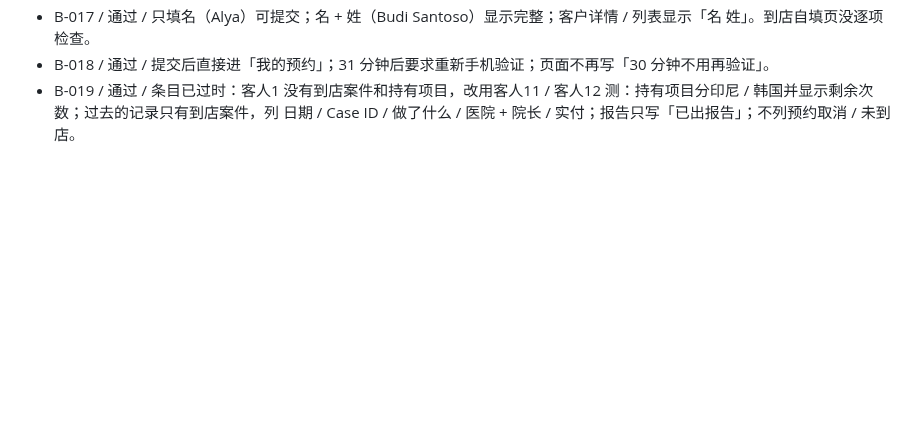
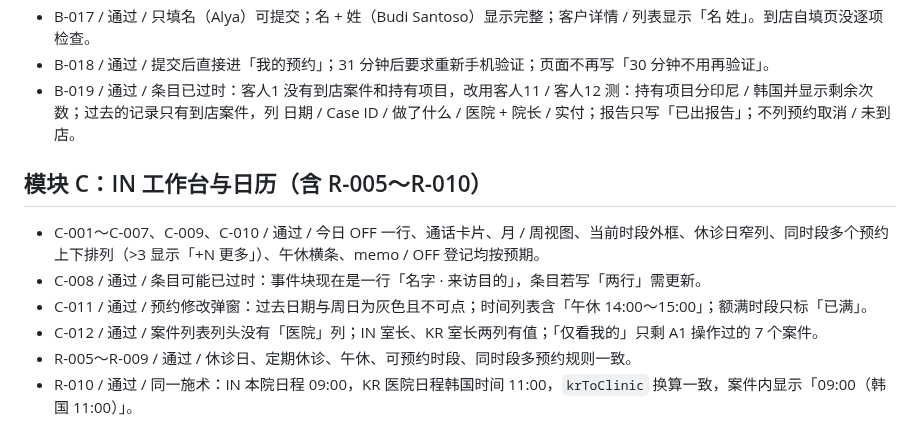
Before and after one commit to mileyzhiying-des/GMC-Network-Project, a Markdown page: docs/qa-results.md, the part around the change. GitHub-like rendering; blank space fills up the shorter version.

Commit message:
docs/qa-results.md：CMD-1008-11 第 1 轮 C 模块结果
Co-Authored-By: Claude Sonnet 5.5 <noreply@anthropic.com>

```diff
--- a/docs/qa-results.md
+++ b/docs/qa-results.md
@@ -47,3 +47,12 @@
 - B-017 / 通过 / 只填名（Alya）可提交；名 + 姓（Budi Santoso）显示完整；客户详情 / 列表显示「名 姓」。到店自填页没逐项检查。
 - B-018 / 通过 / 提交后直接进「我的预约」；31 分钟后要求重新手机验证；页面不再写「30 分钟不用再验证」。
 - B-019 / 通过 / 条目已过时：客人1 没有到店案件和持有项目，改用客人11 / 客人12 测：持有项目分印尼 / 韩国并显示剩余次数；过去的记录只有到店案件，列 日期 / Case ID / 做了什么 / 医院 + 院长 / 实付；报告只写「已出报告」；不列预约取消 / 未到店。
+
+## 模块 C：IN 工作台与日历（含 R-005～R-010）
+
+- C-001～C-007、C-009、C-010 / 通过 / 今日 OFF 一行、通话卡片、月 / 周视图、当前时段外框、休诊日窄列、同时段多个预约上下排列（>3 显示「+N 更多」）、午休横条、memo / OFF 登记均按预期。
+- C-008 / 通过 / 条目可能已过时：事件块现在是一行「名字 · 来访目的」，条目若写「两行」需更新。
+- C-011 / 通过 / 预约修改弹窗：过去日期与周日为灰色且不可点；时间列表含「午休 14:00～15:00」；额满时段只标「已满」。
+- C-012 / 通过 / 案件列表列头没有「医院」列；IN 室长、KR 室长两列有值；「仅看我的」只剩 A1 操作过的 7 个案件。
+- R-005～R-009 / 通过 / 休诊日、定期休诊、午休、可预约时段、同时段多预约规则一致。
+- R-010 / 通过 / 同一施术：IN 本院日程 09:00，KR 医院日程韩国时间 11:00，`krToClinic` 换算一致，案件内显示「09:00（韩国 11:00）」。
```
